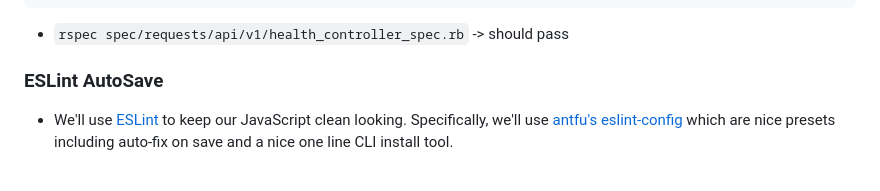
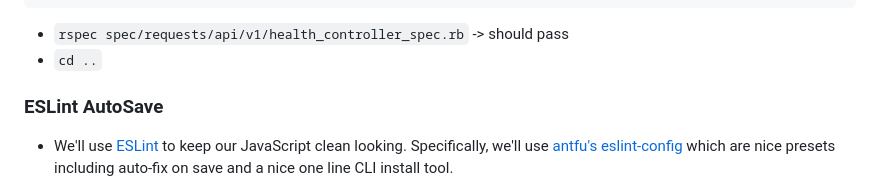
Before and after one commit to mark-mcdermott/rails-nuxt-flyio-circleci-devise, a Markdown page: README.md, the part around the change. Rendered like a GitHub page.

Commit message:
Add cd ..

````diff
--- a/README.md
+++ b/README.md
@@ -916,6 +916,7 @@ Rails.application.routes.draw do
 end
 ```
 - `rspec spec/requests/api/v1/health_controller_spec.rb` -> should pass
+- `cd ..`
 
 ### ESLint AutoSave
 - We'll use [ESLint](https://eslint.org) to keep our JavaScript clean looking. Specifically, we'll use [antfu's eslint-config](https://github.com/antfu/eslint-config) which are nice presets including auto-fix on save and a nice one line CLI install tool.
````
